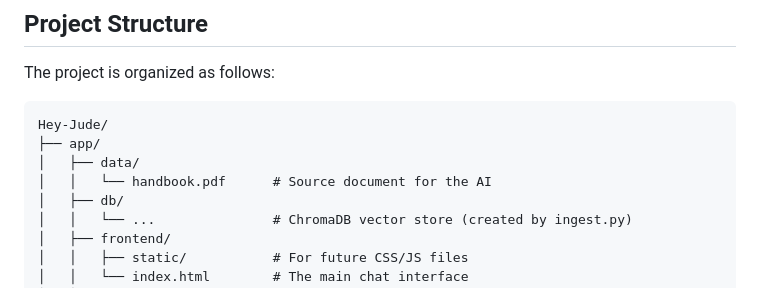
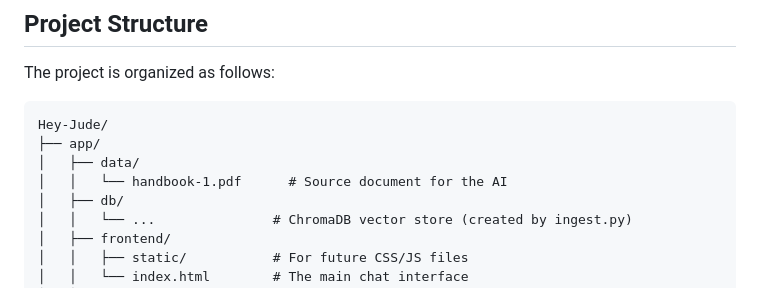
Before and after one commit to vijai-veerapandian/Hey-Jude, a Markdown page: README.md, the part around one of its changes. Drawn GitHub-style.

Commit message:
work: readme instruction updated

```diff
--- a/README.md
+++ b/README.md
@@ -134,7 +134,7 @@ The project is organized as follows:
 Hey-Jude/
 ├── app/
 │   ├── data/
-│   │   └── handbook.pdf      # Source document for the AI
+│   │   └── handbook-1.pdf      # Source document for the AI
 │   ├── db/
 │   │   └── ...               # ChromaDB vector store (created by ingest.py)
 │   ├── frontend/
```
Also changed, not shown: other parts of README.md (+1 -1 lines).
